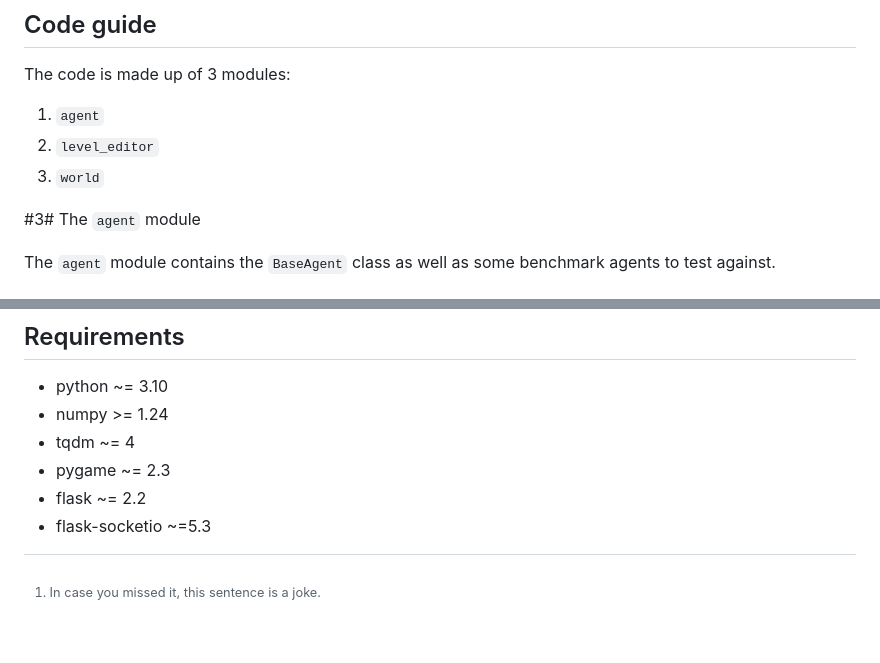
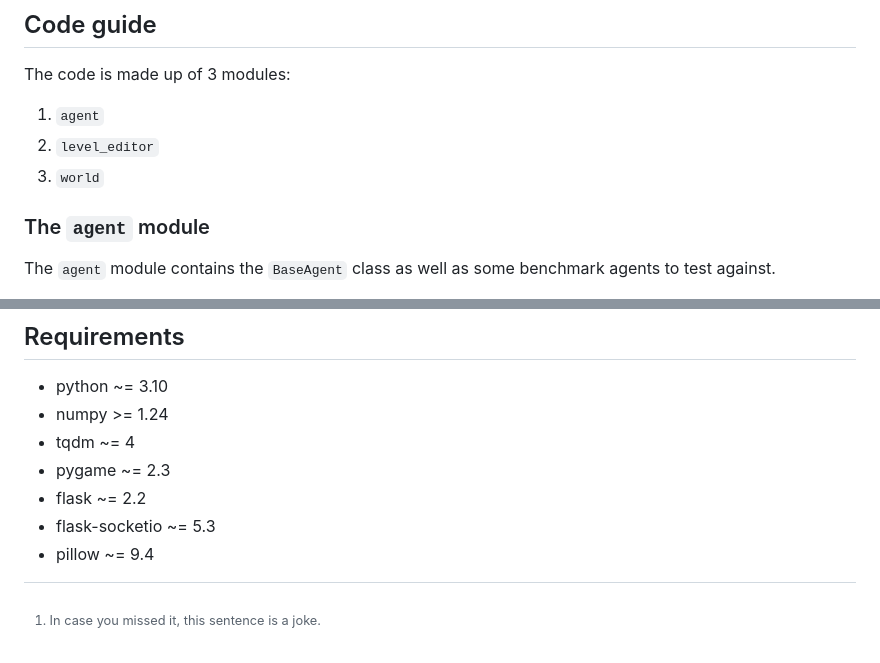
Before and after one commit to yvan674/2AMC15-2023-DIC, a Markdown page: README.md, 2 parts joined by grey strips. GitHub-like rendering.

Commit message:
Updated requirements

```diff
--- a/README.md
+++ b/README.md
@@ -38,7 +38,7 @@ The code is made up of 3 modules:
 2. `level_editor`
 3. `world`
 
-#3# The `agent` module
+### The `agent` module
 
 The `agent` module contains the `BaseAgent` class as well as some benchmark agents to test against.
 
@@ -137,4 +137,5 @@ Because of this, we recommend using it only while testing/debugging and not whil
 - tqdm ~= 4
 - pygame ~= 2.3
 - flask ~= 2.2
-- flask-socketio ~=5.3
+- flask-socketio ~= 5.3
+- pillow ~= 9.4
```
